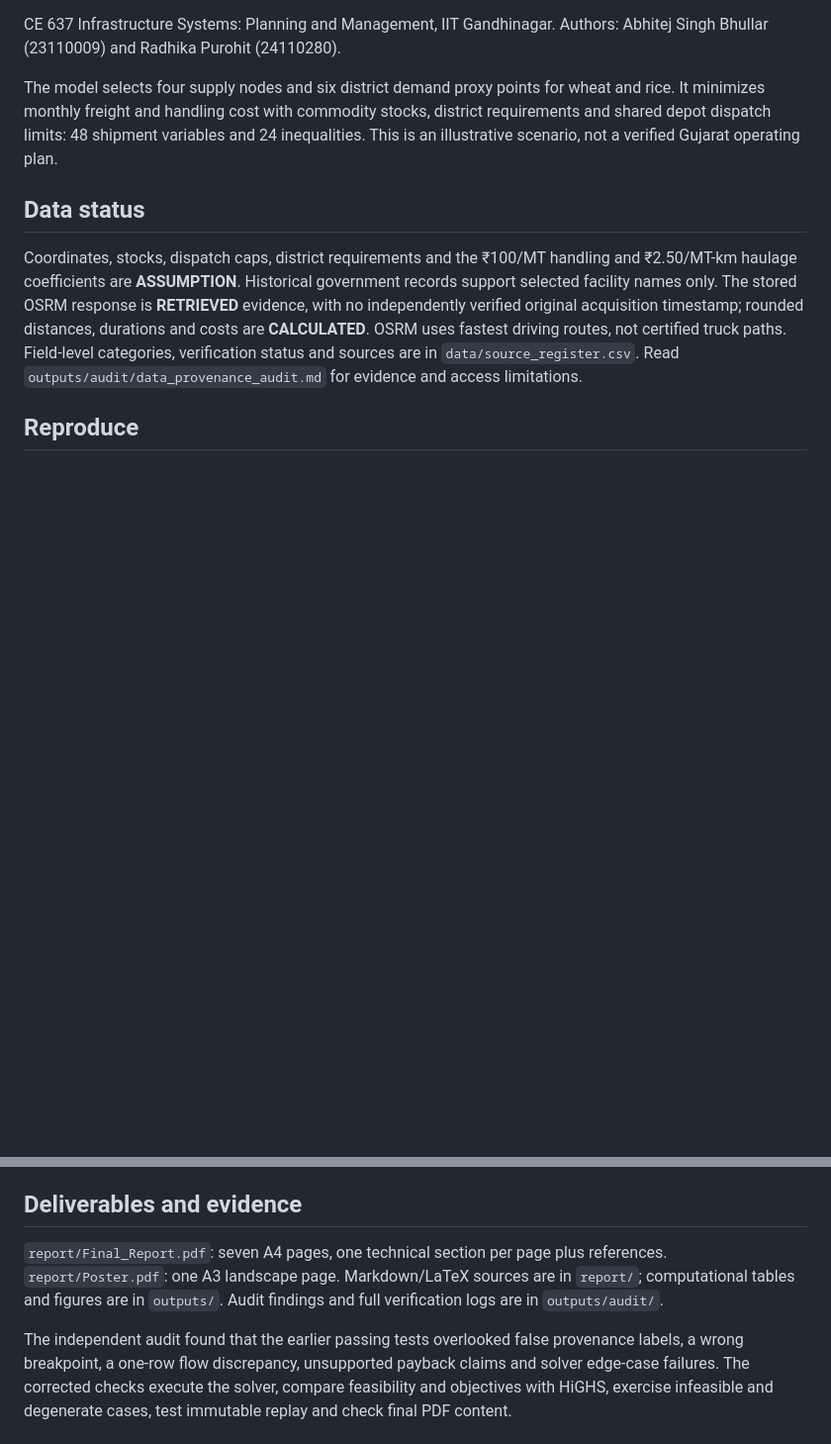
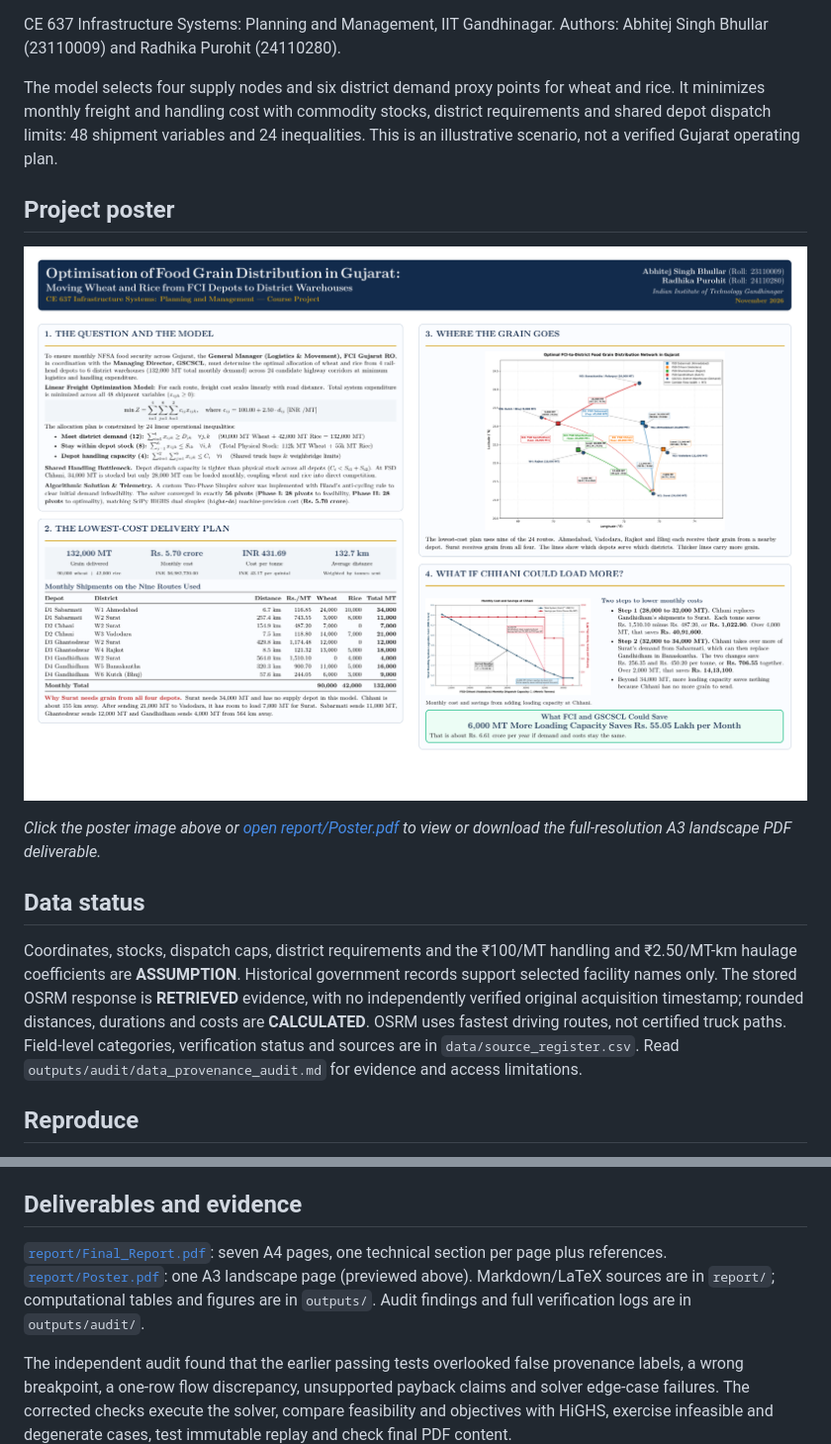
Before and after one commit to abhitejj/CE637-Infra_Project, a Markdown page: README.md, 2 parts joined by grey strips. Shown at 99% size. Rendered like a GitHub page; pictures changed too: outputs/figures/poster_preview.png; blank space fills up the shorter version.

Commit message:
Embed project poster showcase in README and refresh high-resolution preview

```diff
--- a/README.md
+++ b/README.md
@@ -3,6 +3,12 @@
 CE 637 Infrastructure Systems: Planning and Management, IIT Gandhinagar. Authors: Abhitej Singh Bhullar (23110009) and Radhika Purohit (24110280).
 
 The model selects four supply nodes and six district demand proxy points for wheat and rice. It minimizes monthly freight and handling cost with commodity stocks, district requirements and shared depot dispatch limits: 48 shipment variables and 24 inequalities. This is an illustrative scenario, not a verified Gujarat operating plan.
+
+## Project poster
+
+[![Optimisation of Food Grain Distribution in Gujarat — Course Project Poster](outputs/figures/poster_preview.png)](report/Poster.pdf)
+
+*Click the poster image above or [open report/Poster.pdf](report/Poster.pdf) to view or download the full-resolution A3 landscape PDF deliverable.*
 
 ## Data status
 
@@ -22,7 +28,7 @@ Use the existing `.venv` or create a Python environment and install `requirement
 
 ## Deliverables and evidence
 
-`report/Final_Report.pdf`: seven A4 pages, one technical section per page plus references. `report/Poster.pdf`: one A3 landscape page. Markdown/LaTeX sources are in `report/`; computational tables and figures are in `outputs/`. Audit findings and full verification logs are in `outputs/audit/`.
+[`report/Final_Report.pdf`](report/Final_Report.pdf): seven A4 pages, one technical section per page plus references. [`report/Poster.pdf`](report/Poster.pdf): one A3 landscape page (previewed above). Markdown/LaTeX sources are in `report/`; computational tables and figures are in `outputs/`. Audit findings and full verification logs are in `outputs/audit/`.
 
 The independent audit found that the earlier passing tests overlooked false provenance labels, a wrong breakpoint, a one-row flow discrepancy, unsupported payback claims and solver edge-case failures. The corrected checks execute the solver, compare feasibility and objectives with HiGHS, exercise infeasible and degenerate cases, test immutable replay and check final PDF content.
 
```
Also changed, not shown: 3 other files.
